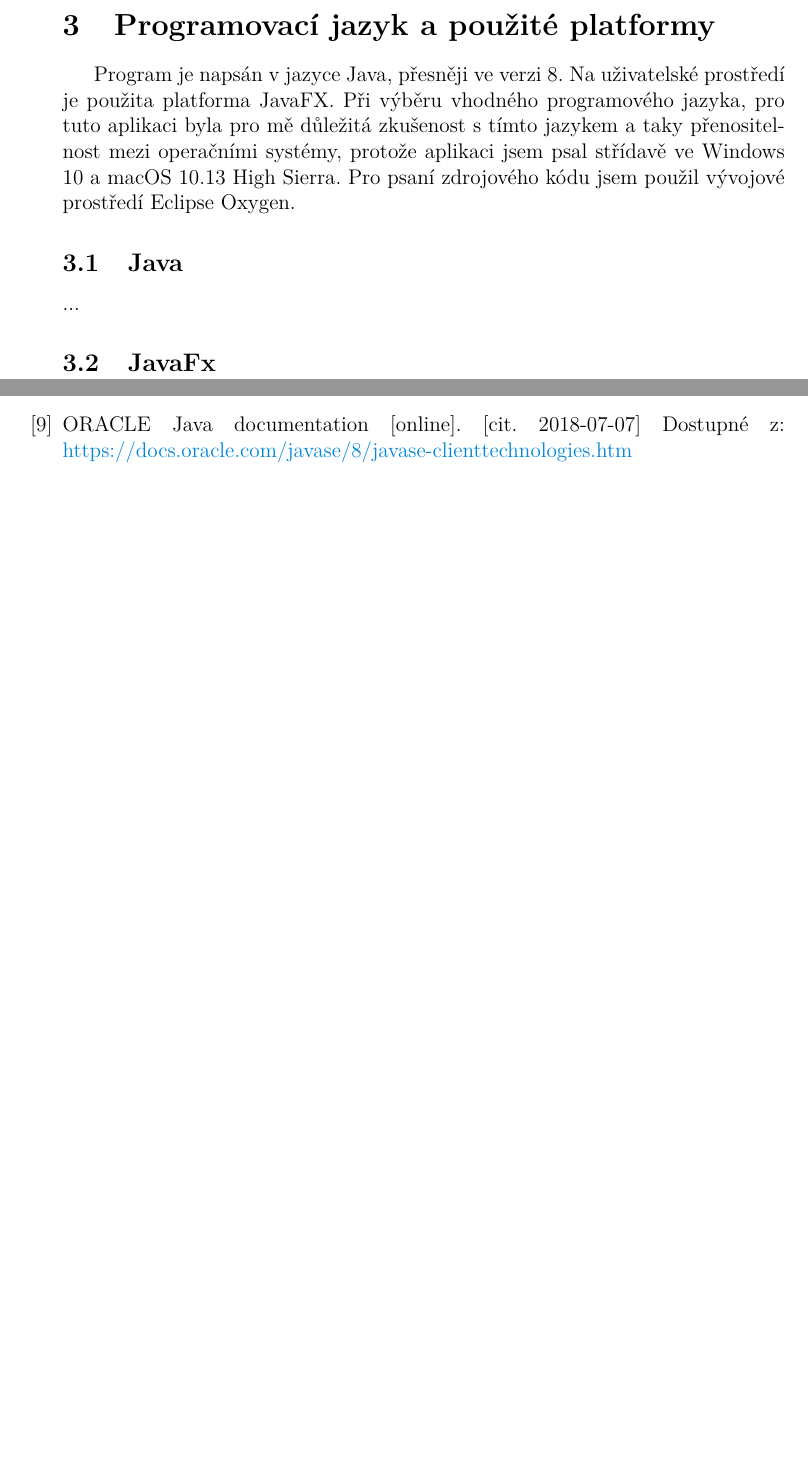
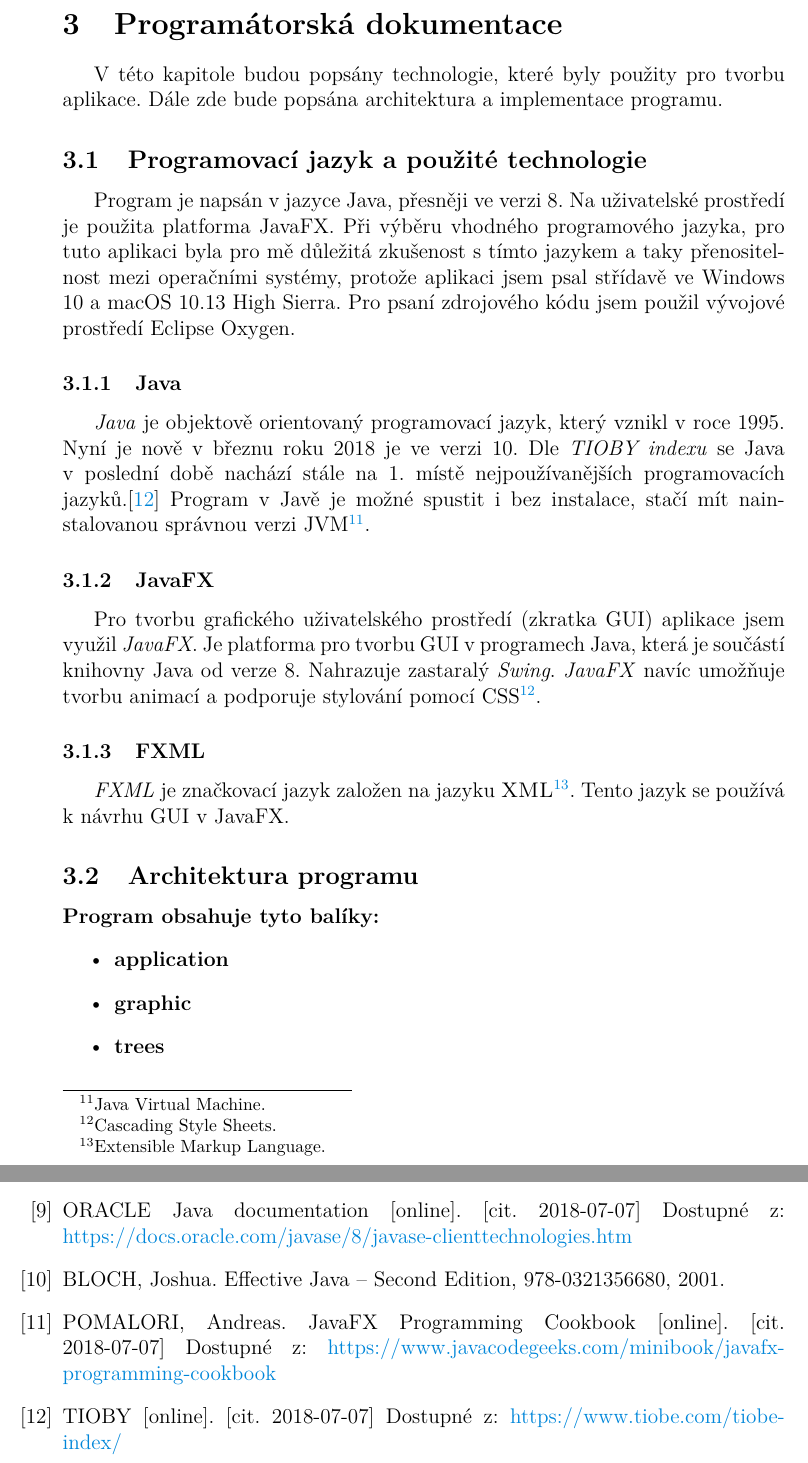
Before and after one commit to BecherPatrik/BakalarkaText, a LaTeX thesis (bakalarka.tex): two parts of pages 36 and 41 of 41, joined at a grey line, cut at the place of the change, the shorter picture padded with empty space. Compiled offline with pdfLaTeX.

Commit message:
přidán popis programu

```diff
--- a/bakalarka.tex
+++ b/bakalarka.tex
@@ -891,13 +891,33 @@ Pokud sourozenec dvojitě obarveného uzlu je červený.
 \end{figure}
 
 \newpage
-\section{Programovací jazyk a použité platformy}
+\section{Programátorská dokumentace}
+\indent\indent V této kapitole budou popsány technologie, které byly použity pro tvorbu aplikace. Dále zde bude popsána architektura a implementace programu.
+
+
+\subsection{Programovací jazyk a použité technologie}
 \indent\indent Program je napsán v jazyce Java, přesněji ve verzi 8. Na uživatelské prostředí je použita platforma JavaFX. Při výběru vhodného programového jazyka, pro tuto aplikaci byla pro mě důležitá zkušenost s tímto jazykem a taky přenositelnost mezi operačními systémy, protože aplikaci jsem psal střídavě ve Windows 10 a macOS 10.13 High Sierra. Pro psaní zdrojového kódu jsem použil vývojové prostředí Eclipse Oxygen.
 
-\subsection{Java}
-...
+\subsubsection{Java}
+\indent\indent \textit{Java} je objektově orientovaný programovací jazyk, který vznikl v roce 1995. Nyní je nově v březnu roku 2018 je ve verzi 10. Dle \textit{TIOBY indexu} se Java v poslední době nachází stále na 1. místě nejpoužívanějších programovacích jazyků.\cite{tioby} Program v Javě je možné spustit i bez instalace, stačí mít nainstalovanou správnou verzi JVM\footnote{Java Virtual Machine.}.
 
-\subsection{JavaFx}
+\subsubsection{JavaFX}
+\indent\indent Pro tvorbu grafického uživatelského prostředí (zkratka GUI) aplikace jsem využil \textit{JavaFX}. Je platforma pro tvorbu GUI v programech Java, která je součástí knihovny Java od verze 8. Nahrazuje zastaralý \textit{Swing}. \textit{JavaFX} navíc umožňuje tvorbu animací a podporuje stylování pomocí CSS\footnote{Cascading Style Sheets.}.
+
+\subsubsection{FXML}
+\indent\indent\textit{FXML} je značkovací jazyk založen na jazyku \textsc{XML}\footnote{Extensible Markup Language.}. Tento jazyk se používá k návrhu GUI v JavaFX.
+
+\subsection{Architektura programu}
+
+\noindent \textbf{Program obsahuje tyto balíky:}
+\begin{itemize}
+\item \textbf{application}
+\item \textbf{graphic}
+\item \textbf{trees}
+\end{itemize}
+
+
+
 
 %% Závěry práce. V jazyce práce a anglicky. Text pro jiný než
 %% nastavený jazyk práce (nepovinným parametrem language makra
@@ -1030,7 +1050,14 @@ ganization of information. Soviet Mathematics Doklady, 3:1259–1263, 1962. [onl
 \bibitem{algorithms} \uppercase{Galles}, David. Data Structure Visualizations [online]. [cit. 2018-07-07]
 Dostupné z: \url{https://www.cs.usfca.edu/~galles/visualization/Algorithms.html}
 
-\bibitem{algorithms} ORACLE Java documentation [online]. [cit. 2018-07-07] Dostupné z: \url{https://docs.oracle.com/javase/8/javase-clienttechnologies.htm}
+\bibitem{oracle} ORACLE Java documentation [online]. [cit. 2018-07-07] Dostupné z: \url{https://docs.oracle.com/javase/8/javase-clienttechnologies.htm}
+
+\bibitem{java} \uppercase{Bloch}, Joshua. Effective Java -- Second Edition, 978-0321356680, 2001.
+
+\bibitem{javafx} \uppercase{Pomalori}, Andreas. JavaFX Programming Cookbook [online]. [cit. 2018-07-07] Dostupné z: \url{https://www.javacodegeeks.com/minibook/javafx-programming-cookbook}
+
+\bibitem{tioby} \uppercase{Tioby} [online]. [cit. 2018-07-07] Dostupné z: \url{https://www.tiobe.com/tiobe-index/}
+
 
 \end{thebibliography}
 %% Bibliografie, včetně sazby, při nepoužití BibLaTeXu.
```
Also changed, not shown: bakalarka.pdf, bakalarka.tex (4 more changed lines).
